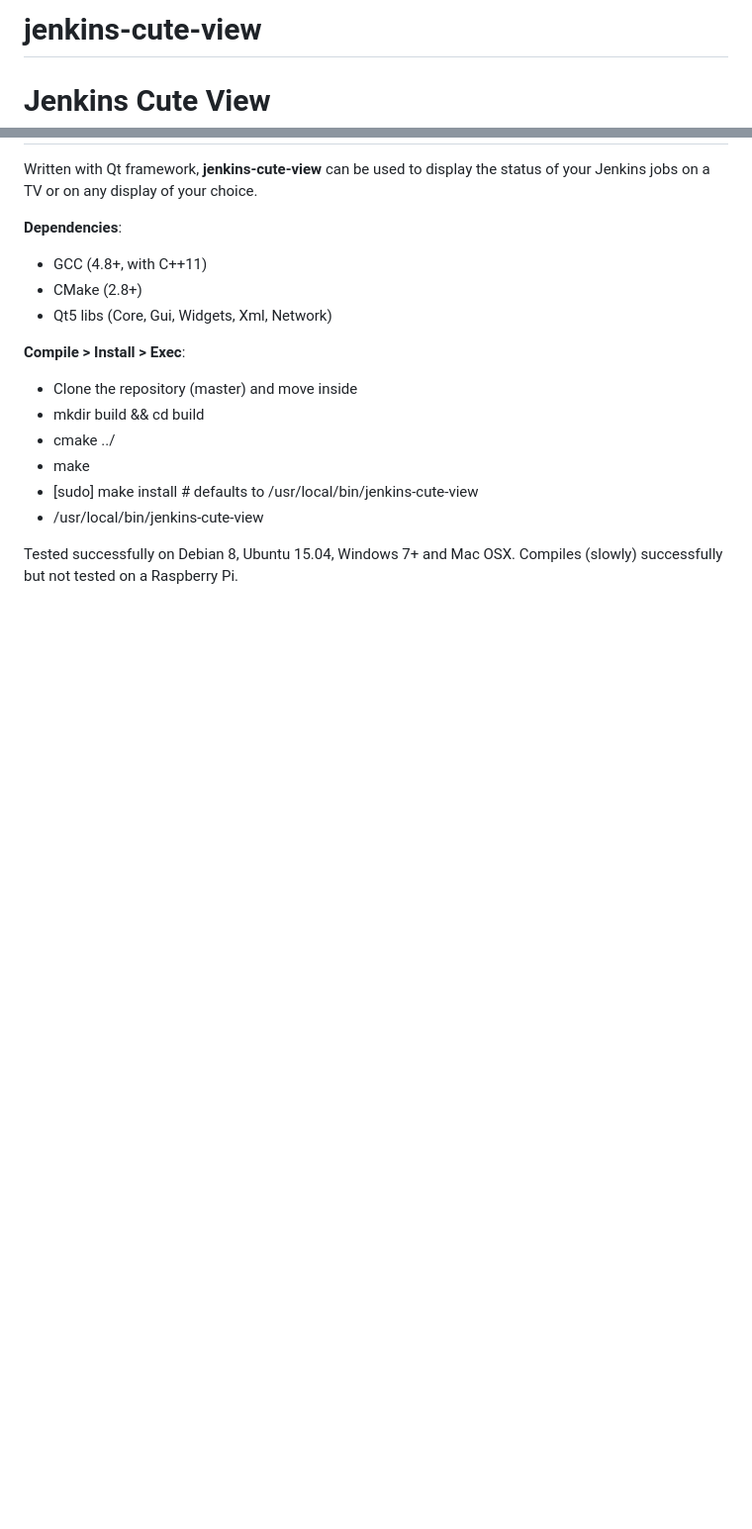
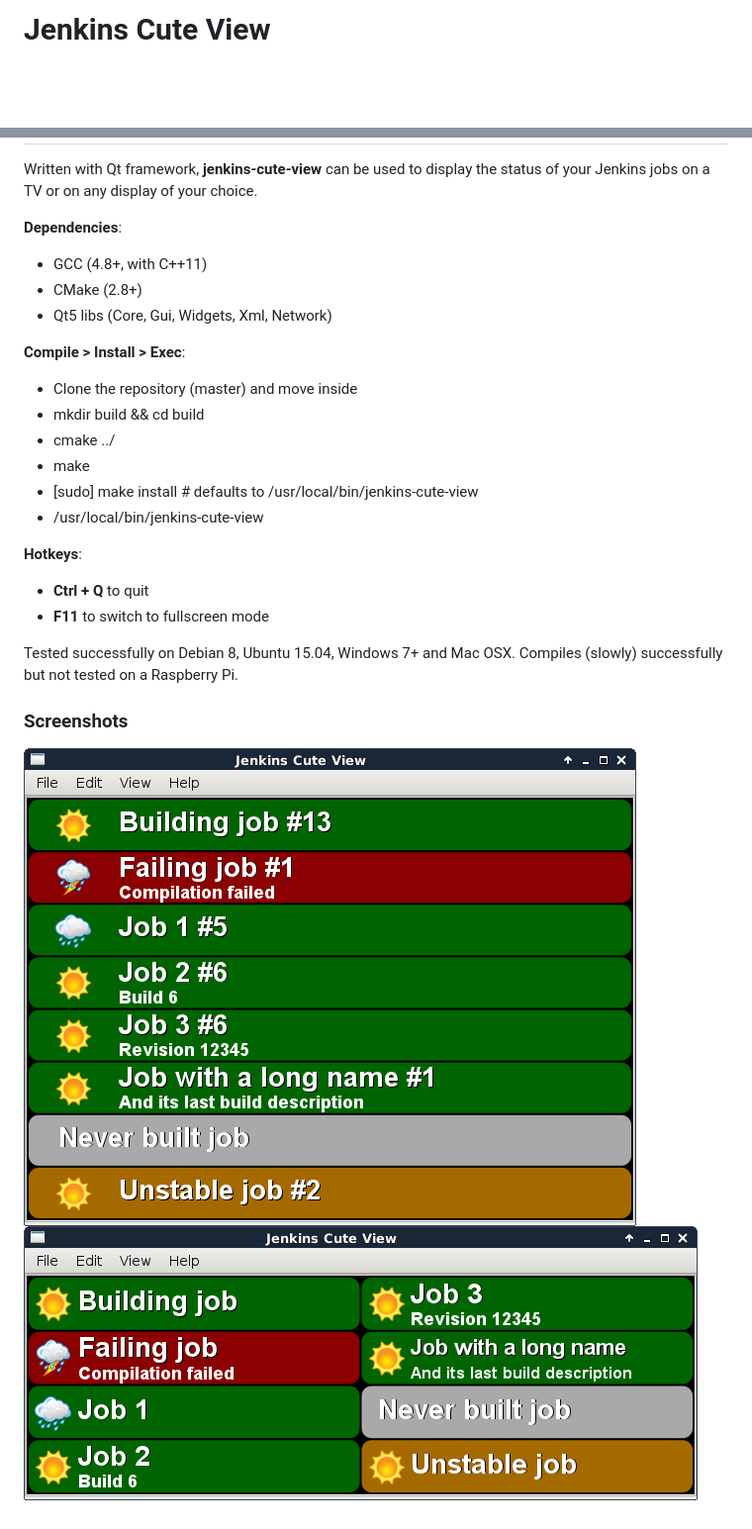
Before and after one commit to Kaldor37/jenkins-cute-view, a Markdown page: README.md, 2 parts joined by grey strips. Shown: that part at 99% size. Rendered like a GitHub page; pictures changed too: screenshots/1column.png (added), screenshots/2columns.png (added); blank space fills up the shorter version.

```diff
--- a/README.md
+++ b/README.md
@@ -1,6 +1,4 @@
-# jenkins-cute-view
-Jenkins Cute View
-==============
+# Jenkins Cute View
 
 Written with Qt framework, **jenkins-cute-view** can be used to display the status of your Jenkins jobs on a TV or on any display of your choice.
 
@@ -17,5 +15,13 @@ Written with Qt framework, **jenkins-cute-view** can be used to display the stat
 - [sudo] make install # defaults to /usr/local/bin/jenkins-cute-view
 - /usr/local/bin/jenkins-cute-view
 
+**Hotkeys**:
+- **Ctrl + Q** to quit
+- **F11** to switch to fullscreen mode
+
 Tested successfully on Debian 8, Ubuntu 15.04, Windows 7+ and Mac OSX.
 Compiles (slowly) successfully but not tested on a Raspberry Pi.
+
+### Screenshots
+![alt text](screenshots/1column.png "Classic, 1 column display with build numbers")
+![alt text](screenshots/2columns.png "2 columns display for larger screens")
```
